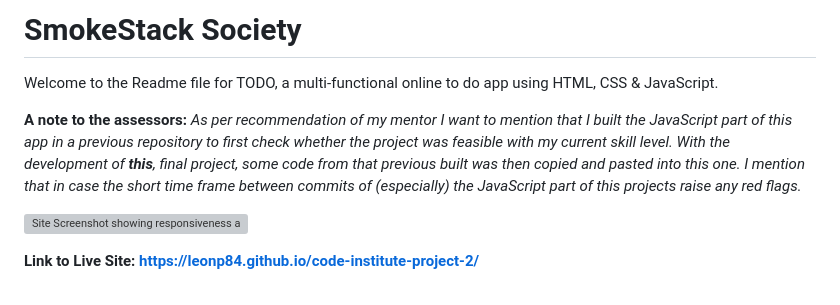
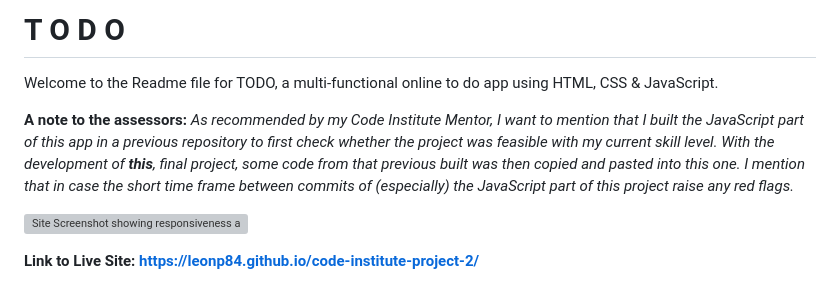
Before and after one commit to leonp84/code-institute-project-2, a Markdown page: README.md, the part around the change. GitHub-like rendering; grey boxes are pictures that could not be loaded.

Commit message:
update readme.md main heading

```diff
--- a/README.md
+++ b/README.md
@@ -1,8 +1,8 @@
-# SmokeStack Society
+# T O D O
 
 Welcome to the Readme file for TODO, a multi-functional online to do app using HTML, CSS & JavaScript.
 
-**A note to the assessors:** *As per recommendation of my mentor I want to mention that I built the JavaScript part of this app in a previous repository to first check whether the project was feasible with my current skill level. With the development of **this**, final project, some code from that previous built was then copied and pasted into this one. I mention that in case the short time frame between commits of (especially) the JavaScript part of this projects raise any red flags.*
+**A note to the assessors:** *As recommended by my Code Institute Mentor, I want to mention that I built the JavaScript part of this app in a previous repository to first check whether the project was feasible with my current skill level. With the development of **this**, final project, some code from that previous built was then copied and pasted into this one. I mention that in case the short time frame between commits of (especially) the JavaScript part of this project raise any red flags.*
 
 ![Site Screenshot showing responsiveness across devices](assets/images/readme-images/website-mockups.webp)
 
```
